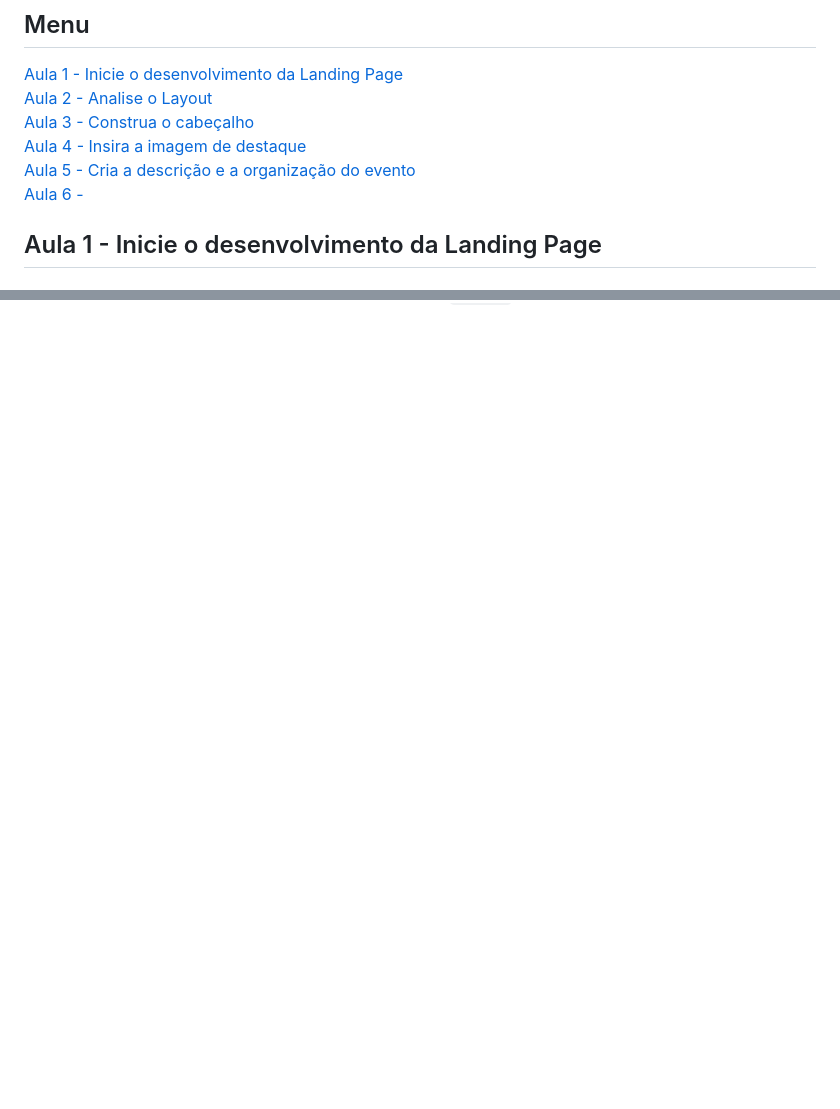
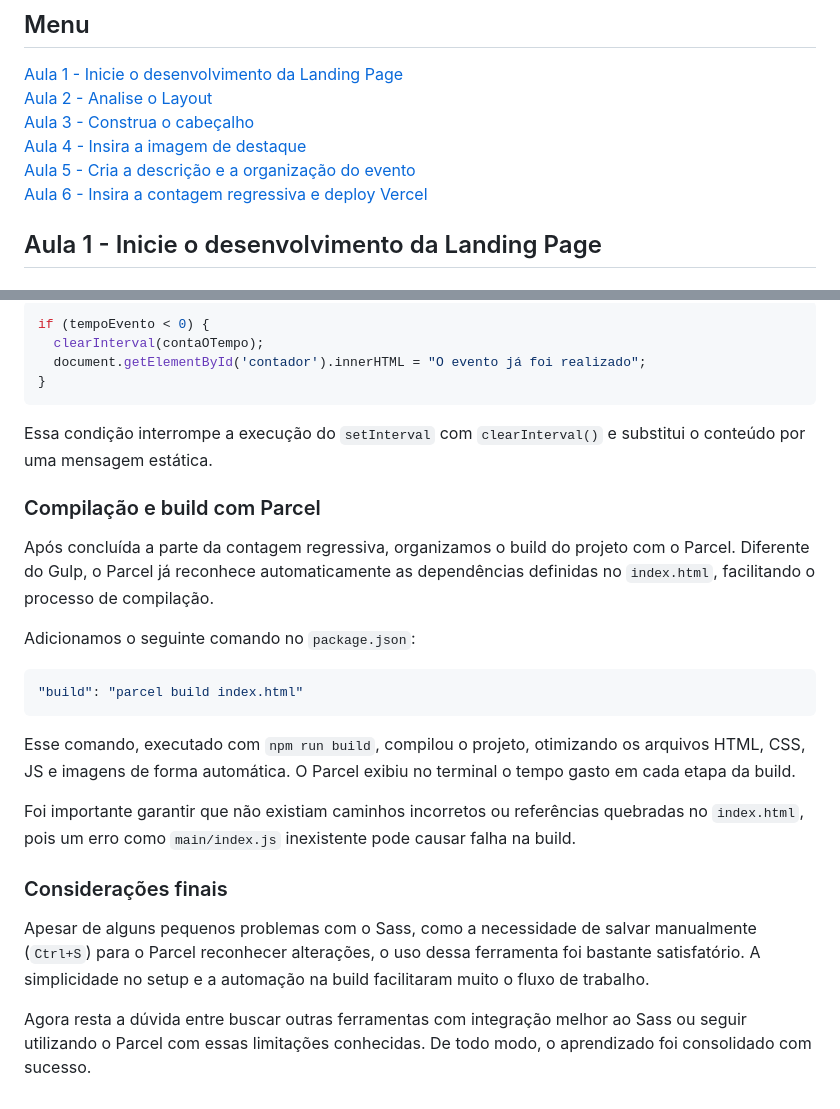
Before and after one commit to o-matheus/front_22_ebac_front, a Markdown page: README.md, 2 parts joined by grey strips. Drawn GitHub-style; blank space fills up the shorter version.

Commit message:
feat: adicionar seção de contagem regressiva e deploy Vercel na landing page

````diff
--- a/README.md
+++ b/README.md
@@ -6,7 +6,7 @@
 [Aula 3 - Construa o cabeçalho ](#aula-3---construa-o-cabeçalho)
 [Aula 4 - Insira a imagem de destaque ](#aula-4---insira-imagem-de-destaque)
 [Aula 5 - Cria a descrição e a organização do evento ](#aula-5--cria-a-descrição-e-a-organização-do-evento)
-[Aula 6 - ]()
+[Aula 6 - Insira a contagem regressiva e deploy Vercel ](#aula-6--contagem-regressiva-e-deploy-vercel)
 
 ## Aula 1 - Inicie o desenvolvimento da Landing Page
 
@@ -872,0 +946,28 @@ Também foi possível aprofundar o uso de boas práticas como **modificadores CS
+```js
+if (tempoEvento < 0) {
+  clearInterval(contaOTempo);
+  document.getElementById('contador').innerHTML = "O evento já foi realizado";
+}
+```
+
+Essa condição interrompe a execução do `setInterval` com `clearInterval()` e substitui o conteúdo por uma mensagem estática.
+
+### Compilação e build com Parcel
+
+Após concluída a parte da contagem regressiva, organizamos o build do projeto com o Parcel. Diferente do Gulp, o Parcel já reconhece automaticamente as dependências definidas no `index.html`, facilitando o processo de compilação.
+
+Adicionamos o seguinte comando no `package.json`:
+
+```json
+"build": "parcel build index.html"
+```
+
+Esse comando, executado com `npm run build`, compilou o projeto, otimizando os arquivos HTML, CSS, JS e imagens de forma automática. O Parcel exibiu no terminal o tempo gasto em cada etapa da build.
+
+Foi importante garantir que não existiam caminhos incorretos ou referências quebradas no `index.html`, pois um erro como `main/index.js` inexistente pode causar falha na build.
+
+### Considerações finais
+
+Apesar de alguns pequenos problemas com o Sass, como a necessidade de salvar manualmente (`Ctrl+S`) para o Parcel reconhecer alterações, o uso dessa ferramenta foi bastante satisfatório. A simplicidade no setup e a automação na build facilitaram muito o fluxo de trabalho.
+
+Agora resta a dúvida entre buscar outras ferramentas com integração melhor ao Sass ou seguir utilizando o Parcel com essas limitações conhecidas. De todo modo, o aprendizado foi consolidado com sucesso.
````
Also changed, not shown: other parts of README.md (+73 -0 lines).
